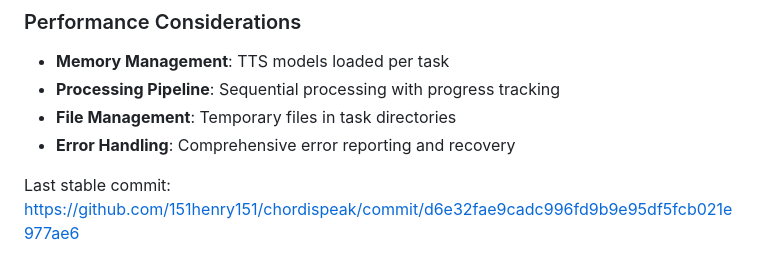
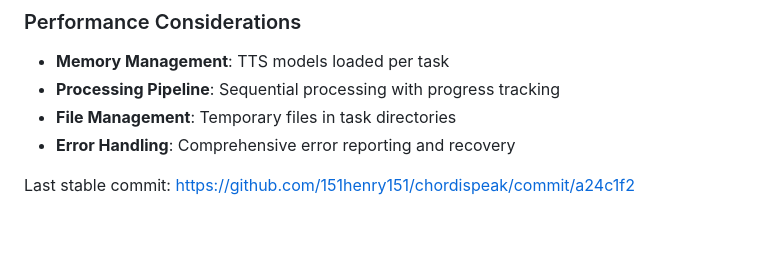
Before and after one commit to 151henry151/chordispeak, a Markdown page: knowledge.md, the part around the change. GitHub-like rendering; blank space fills up the shorter version.

Commit message:
Update knowledge.md with latest stable commit
- Updated stable commit reference to a24c1f2
- This commit includes all recent fixes:
  * Fixed progress bar stalling at 15%
  * Working chord detection with proper error handling
  * Live status bar updates with real-time backend messages
  * Streamlined processing pipeline
- App is now stable and working nicely

```diff
--- a/knowledge.md
+++ b/knowledge.md
@@ -310,4 +310,4 @@ uploads/
 - **File Management**: Temporary files in task directories
 - **Error Handling**: Comprehensive error reporting and recovery
 
-Last stable commit: https://github.com/151henry151/chordispeak/commit/d6e32fae9cadc996fd9b9e95df5fcb021e977ae6
+Last stable commit: https://github.com/151henry151/chordispeak/commit/a24c1f2
```
